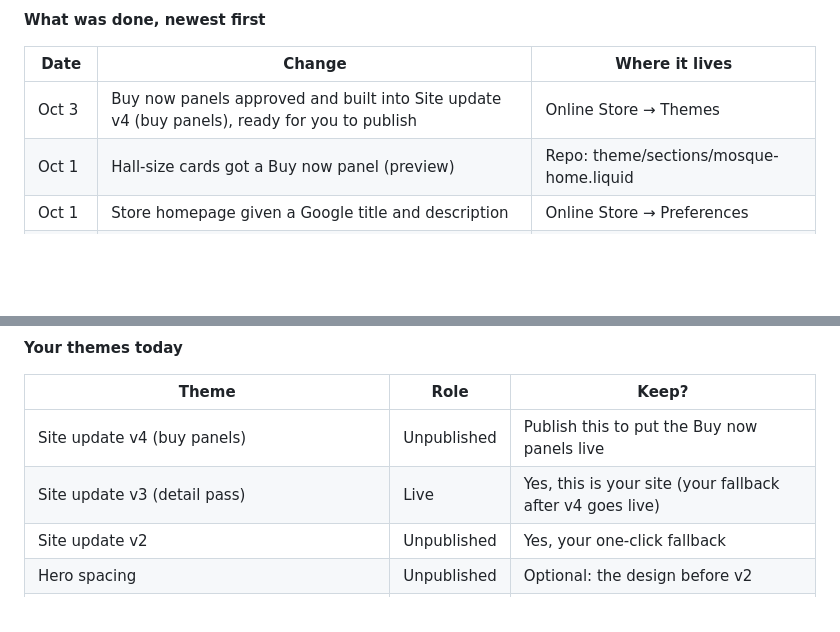
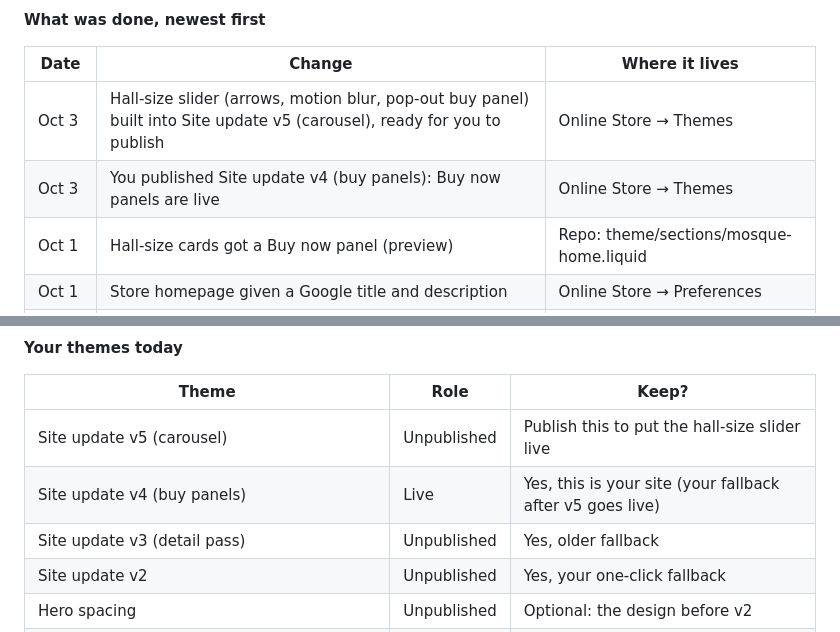
Before and after one commit to abdopotato/Claude-, a Markdown page: docs/SHOPIFY-MANUAL.md, 2 parts joined by grey strips. Rendered like a GitHub page; blank space fills up the shorter version.

Commit message:
Upload hall-size carousel to Site update v5 theme
Co-Authored-By: Claude Opus 5.5 <noreply@anthropic.com>
Claude-Session: https://claude.ai/code/session_01PzvNP8taBEbNow6tuZd8Hp

```diff
--- a/docs/SHOPIFY-MANUAL.md
+++ b/docs/SHOPIFY-MANUAL.md
@@ -30,7 +30,8 @@ This manual explains what was changed, how to do the same things yourself in Sho
 
 | Date | Change | Where it lives |
 | --- | --- | --- |
-| Oct 3 | Buy now panels approved and built into Site update v4 (buy panels), ready for you to publish | Online Store → Themes |
+| Oct 3 | Hall-size slider (arrows, motion blur, pop-out buy panel) built into Site update v5 (carousel), ready for you to publish | Online Store → Themes |
+| Oct 3 | You published Site update v4 (buy panels): Buy now panels are live | Online Store → Themes |
 | Oct 1 | Hall-size cards got a Buy now panel (preview) | Repo: theme/sections/mosque-home.liquid |
 | Oct 1 | Store homepage given a Google title and description | Online Store → Preferences |
 | Oct 1 | Collection Prayer hall carpet rolls created (fills itself) | Products → Collections |
@@ -78,8 +79,9 @@ flowchart LR
 
 | Theme | Role | Keep? |
 | --- | --- | --- |
-| Site update v4 (buy panels) | Unpublished | Publish this to put the Buy now panels live |
-| Site update v3 (detail pass) | Live | Yes, this is your site (your fallback after v4 goes live) |
+| Site update v5 (carousel) | Unpublished | Publish this to put the hall-size slider live |
+| Site update v4 (buy panels) | Live | Yes, this is your site (your fallback after v5 goes live) |
+| Site update v3 (detail pass) | Unpublished | Yes, older fallback |
 | Site update v2 | Unpublished | Yes, your one-click fallback |
 | Hero spacing | Unpublished | Optional: the design before v2 |
 | Design, Updated copy of Design, Fix colorways, Artistry carousel | Unpublished | Safe to delete once you're happy |
```
Also changed, not shown: CHANGE-PLAN.md (+4 -3 lines).
